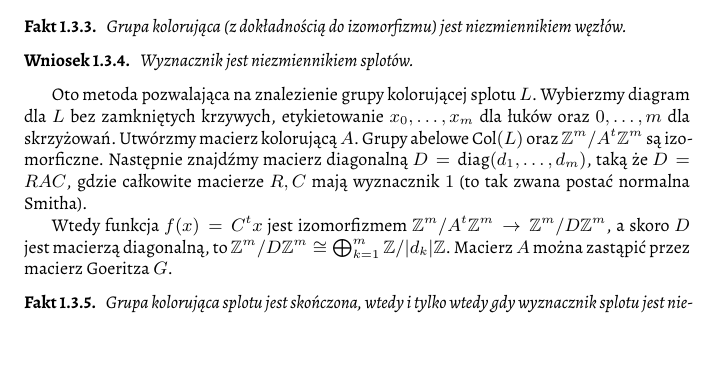
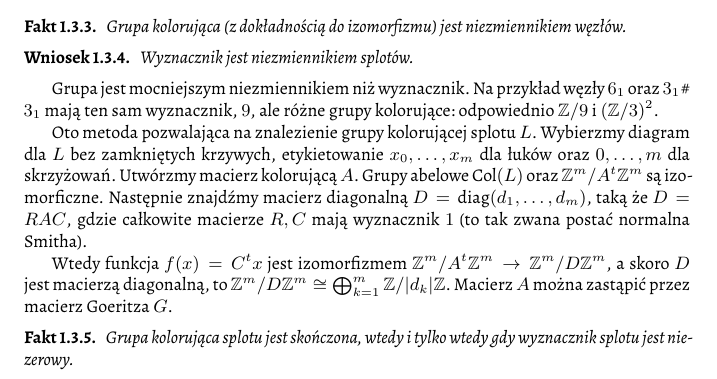
Before and after one commit to remigiusz-leon-suwalski/knot-theory, a LaTeX document (src/draft-02.tex, which reads src/20-colours/group.tex): part of page 12 of 16, cut so that both start at the same text, the shorter picture padded with empty space. Compiled offline with XeLaTeX.

Commit message:
Colouring group is stronger than determinant

```diff
--- a/src/20-colours/group.tex
+++ b/src/20-colours/group.tex
@@ -18,6 +18,9 @@
 \begin{corollary} \label{det_invariant}
     Wyznacznik jest niezmiennikiem splotów.
 \end{corollary}
+
+Grupa jest mocniejszym niezmiennikiem niż wyznacznik.
+Na przykład węzły $6_1$ oraz $3_1 \shrap 3_1$ mają ten sam wyznacznik, $9$, ale różne grupy kolorujące: odpowiednio $\Z/9$ i $(\Z/3)^2$.
 
 Oto metoda pozwalająca na znalezienie grupy kolorującej splotu $L$.
 Wybierzmy diagram dla $L$ bez zamkniętych krzywych, etykietowanie $x_0, \ldots, x_m$ dla łuków oraz $0, \ldots, m$ dla skrzyżowań.
```
